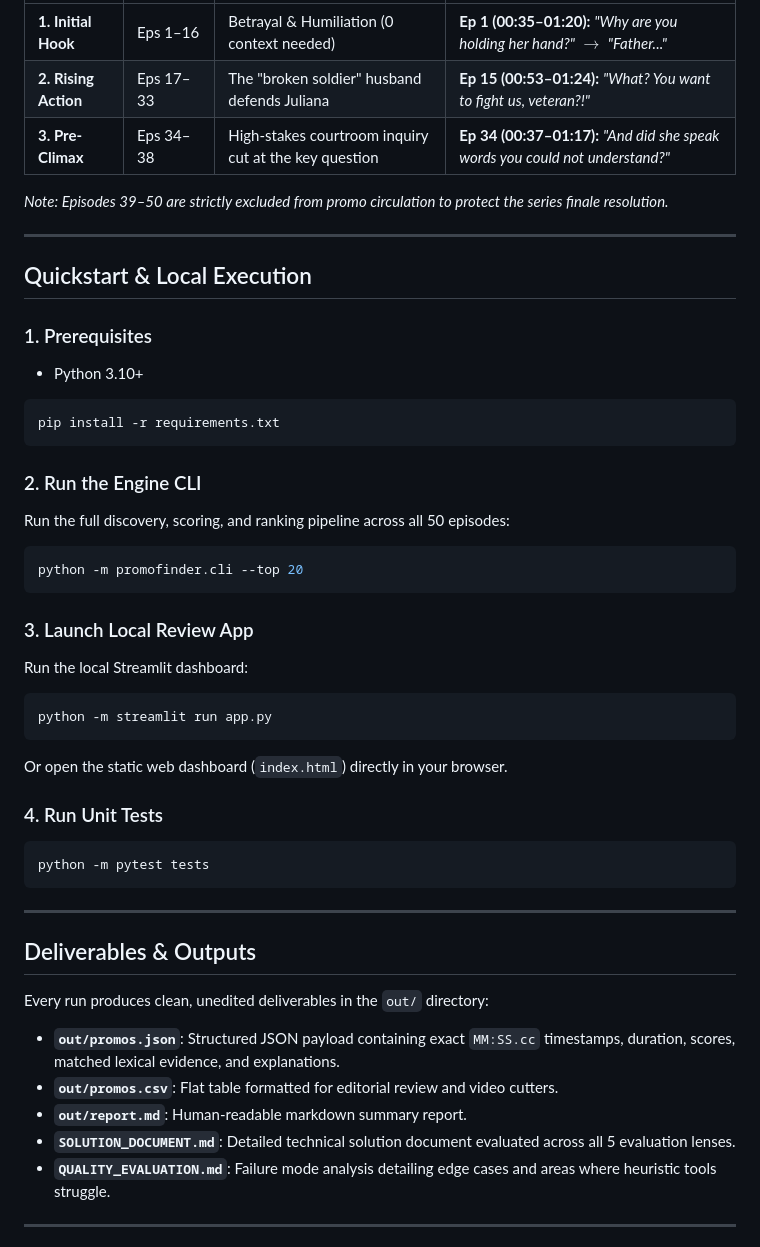
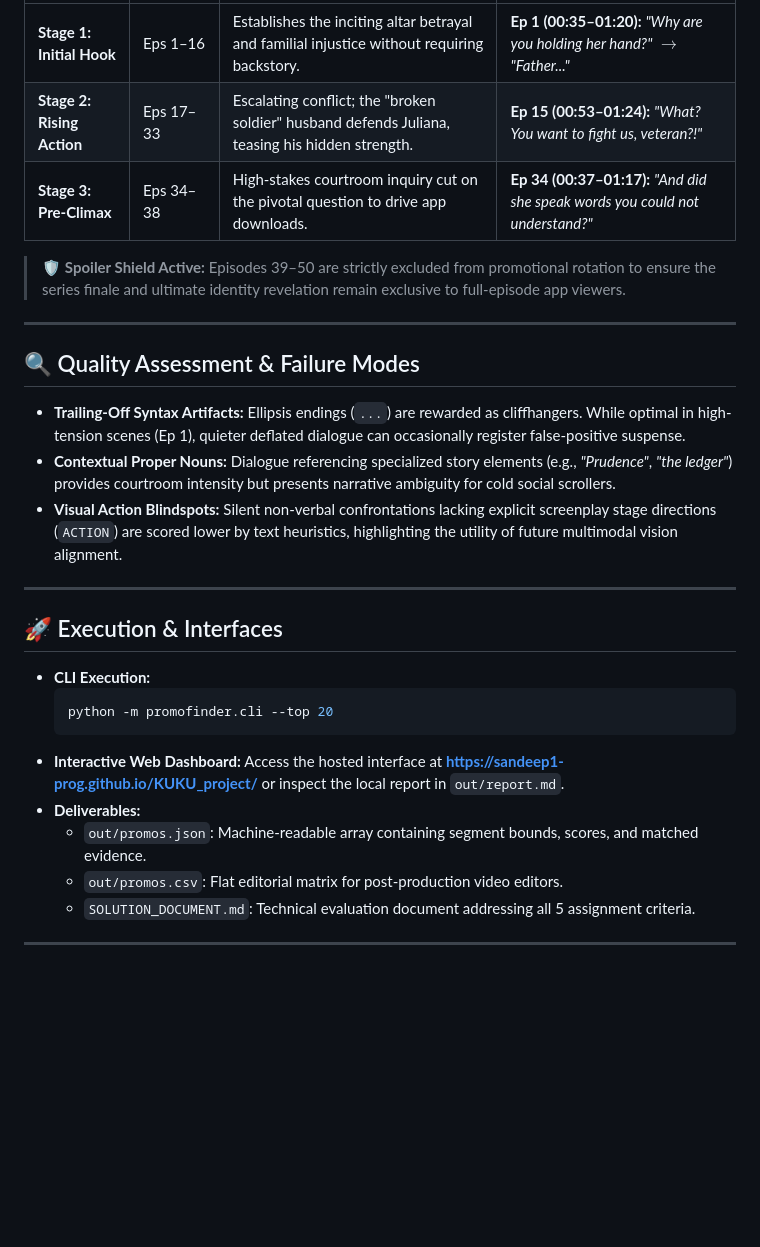
Before and after one commit to Sandeep1-prog/KUKU_project, a Markdown page: README.md, the part around one of its changes. Rendered like a GitHub page; blank space fills up the shorter version.

````diff
--- a/README.md
+++ b/README.md
@@ -42,48 +43,32 @@ To prevent plot spoilers while maximizing viewer retention across social media c
 |---|---|---|---|
-| **1. Initial Hook** | Eps 1–16 | Betrayal & Humiliation (0 context needed) | **Ep 1 (00:35–01:20):** *"Why are you holding her hand?"* $\rightarrow$ *"Father..."* |
-| **2. Rising Action** | Eps 17–33 | The "broken soldier" husband defends Juliana | **Ep 15 (00:53–01:24):** *"What? You want to fight us, veteran?!"* |
-| **3. Pre-Climax** | Eps 34–38 | High-stakes courtroom inquiry cut at the key question | **Ep 34 (00:37–01:17):** *"And did she speak words you could not understand?"* |
+| **Stage 1: Initial Hook** | Eps 1–16 | Establishes the inciting altar betrayal and familial injustice without requiring backstory. | **Ep 1 (00:35–01:20):** *"Why are you holding her hand?"* $\rightarrow$ *"Father..."* |
+| **Stage 2: Rising Action** | Eps 17–33 | Escalating conflict; the "broken soldier" husband defends Juliana, teasing his hidden strength. | **Ep 15 (00:53–01:24):** *"What? You want to fight us, veteran?!"* |
+| **Stage 3: Pre-Climax** | Eps 34–38 | High-stakes courtroom inquiry cut on the pivotal question to drive app downloads. | **Ep 34 (00:37–01:17):** *"And did she speak words you could not understand?"* |
 
-*Note: Episodes 39–50 are strictly excluded from promo circulation to protect the series finale resolution.*
+> 🛡️ **Spoiler Shield Active:** Episodes 39–50 are strictly excluded from promotional rotation to ensure the series finale and ultimate identity revelation remain exclusive to full-episode app viewers.
 
 ---
 
-## Quickstart & Local Execution
+## 🔍 Quality Assessment & Failure Modes
 
-### 1. Prerequisites
-- Python 3.10+
-```bash
-pip install -r requirements.txt
-```
-
-### 2. Run the Engine CLI
-Run the full discovery, scoring, and ranking pipeline across all 50 episodes:
-```bash
-python -m promofinder.cli --top 20
-```
-
-### 3. Launch Local Review App
-Run the local Streamlit dashboard:
-```bash
-python -m streamlit run app.py
-```
-Or open the static web dashboard (`index.html`) directly in your browser.
-
-### 4. Run Unit Tests
-```bash
-python -m pytest tests
-```
+* **Trailing-Off Syntax Artifacts:** Ellipsis endings (`...`) are rewarded as cliffhangers. While optimal in high-tension scenes (Ep 1), quieter deflated dialogue can occasionally register false-positive suspense.
+* **Contextual Proper Nouns:** Dialogue referencing specialized story elements (e.g., *"Prudence"*, *"the ledger"*) provides courtroom intensity but presents narrative ambiguity for cold social scrollers.
+* **Visual Action Blindspots:** Silent non-verbal confrontations lacking explicit screenplay stage directions (`ACTION`) are scored lower by text heuristics, highlighting the utility of future multimodal vision alignment.
 
 ---
 
-## Deliverables & Outputs
+## 🚀 Execution & Interfaces
 
-Every run produces clean, unedited deliverables in the `out/` directory:
-- **`out/promos.json`**: Structured JSON payload containing exact `MM:SS.cc` timestamps, duration, scores, matched lexical evidence, and explanations.
-- **`out/promos.csv`**: Flat table formatted for editorial review and video cutters.
-- **`out/report.md`**: Human-readable markdown summary report.
-- **`SOLUTION_DOCUMENT.md`**: Detailed technical solution document evaluated across all 5 evaluation lenses.
-- **`QUALITY_EVALUATION.md`**: Failure mode analysis detailing edge cases and areas where heuristic tools struggle.
+* **CLI Execution:**
+  ```bash
+  python -m promofinder.cli --top 20
+  ```
+* **Interactive Web Dashboard:**
+  Access the hosted interface at **[https://sandeep1-prog.github.io/KUKU_project/](https://sandeep1-prog.github.io/KUKU_project/)** or inspect the local report in `out/report.md`.
+* **Deliverables:**
+  - `out/promos.json`: Machine-readable array containing segment bounds, scores, and matched evidence.
+  - `out/promos.csv`: Flat editorial matrix for post-production video editors.
+  - `SOLUTION_DOCUMENT.md`: Technical evaluation document addressing all 5 assignment criteria.
 
 ---
 
````
Also changed, not shown: other parts of README.md (+31 -63 lines), Design.png (added).
